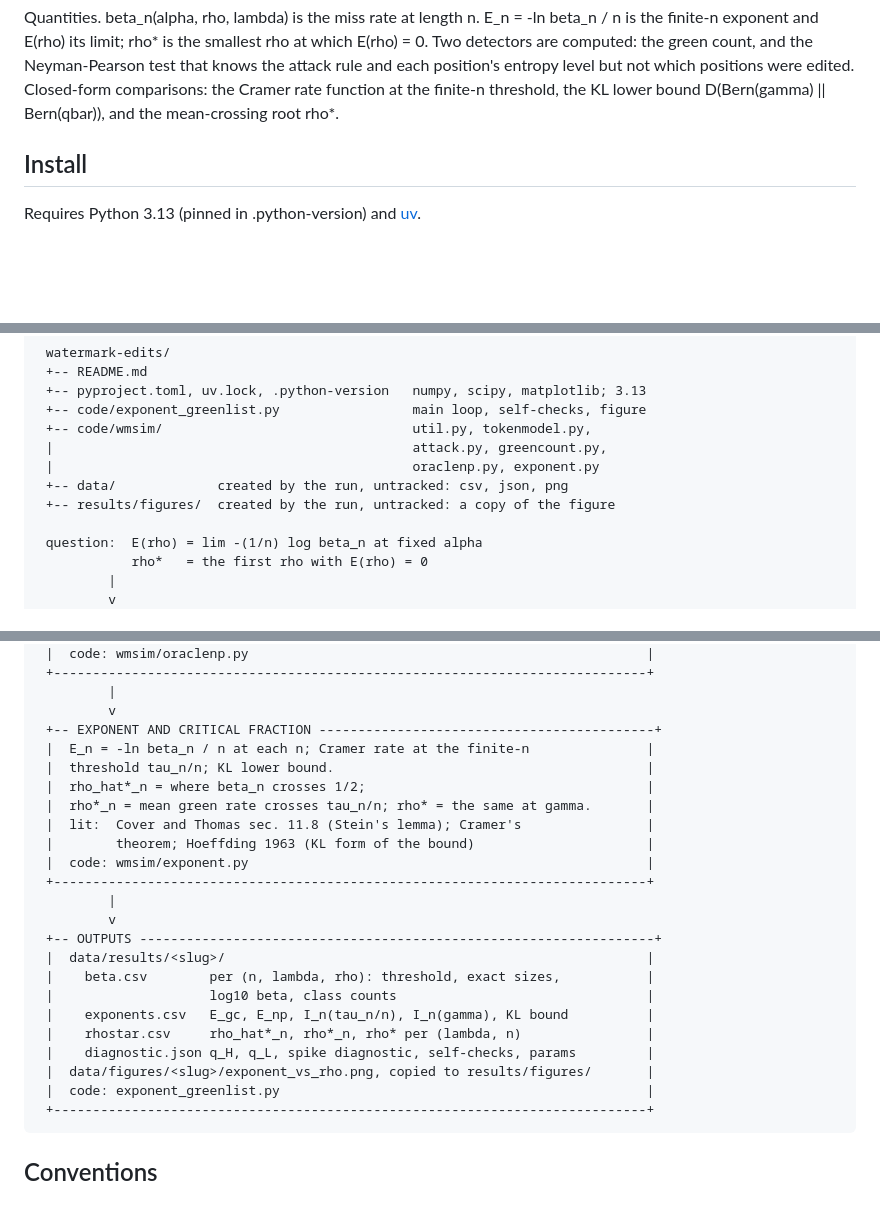
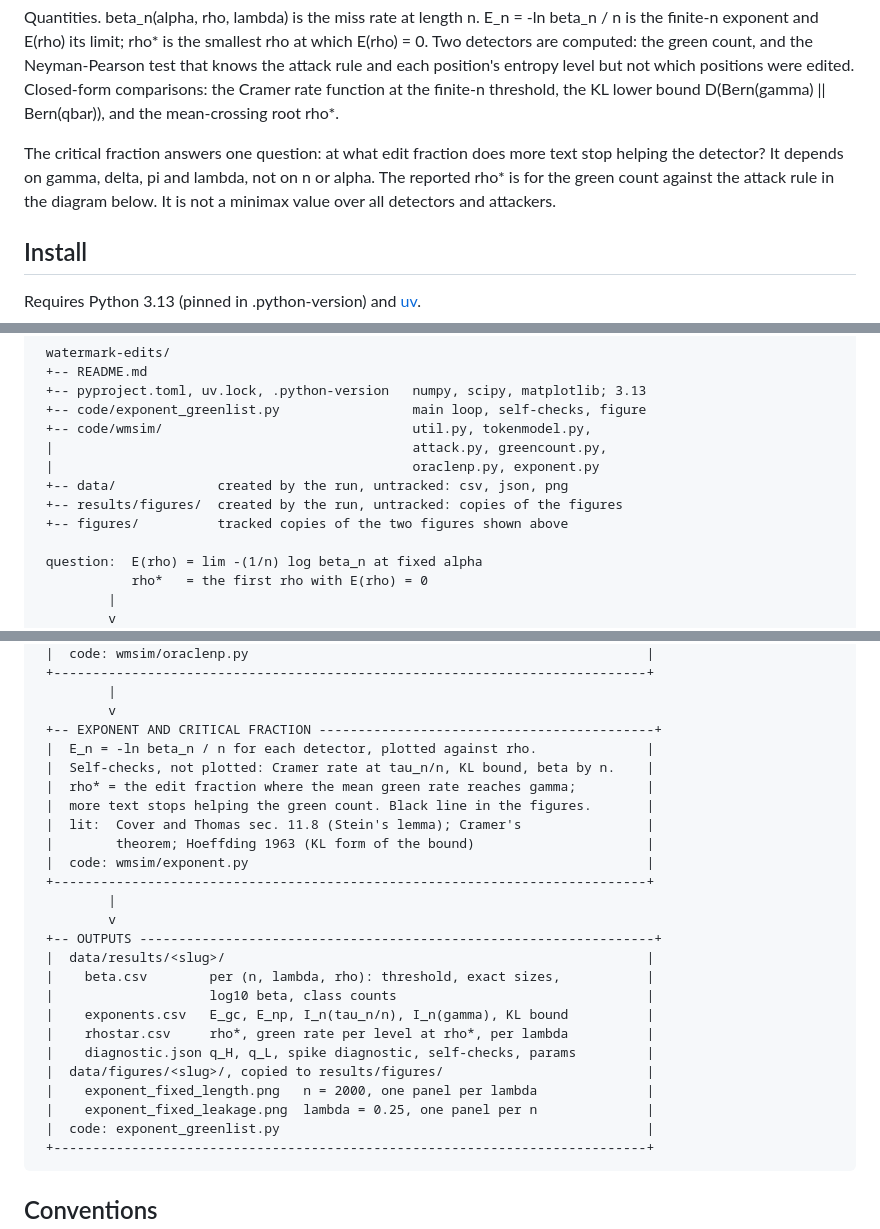
Before and after one commit to shu4dev/watermark-edits, a Markdown page: README.md, 3 parts joined by grey strips. GitHub-like rendering; blank space fills up the shorter version.

````diff
--- a/README.md
+++ b/README.md
@@ -23,6 +23,10 @@ and E(rho) its limit; rho* is the smallest rho at which E(rho) = 0. Two detector
 and the Neyman-Pearson test that knows the attack rule and each position's entropy level but not which positions
 were edited. Closed-form comparisons: the Cramer rate function at the finite-n threshold, the KL lower bound
 D(Bern(gamma) || Bern(qbar)), and the mean-crossing root rho*.
+
+The critical fraction answers one question: at what edit fraction does more text stop helping the detector? It
+depends on gamma, delta, pi and lambda, not on n or alpha. The reported rho* is for the green count against the attack
+rule in the diagram below. It is not a minimax value over all detectors and attackers.
 
 ## Install
 
@@ -99,7 +110,8 @@ Each block names the source its model or formula comes from and the file that im
  |                                              attack.py, greencount.py,
  |                                              oraclenp.py, exponent.py
  +-- data/             created by the run, untracked: csv, json, png
- +-- results/figures/  created by the run, untracked: a copy of the figure
+ +-- results/figures/  created by the run, untracked: copies of the figures
+ +-- figures/          tracked copies of the two figures shown above
 
  question:  E(rho) = lim -(1/n) log beta_n at fixed alpha
             rho*   = the first rho with E(rho) = 0
@@ -163,10 +175,10 @@ Each block names the source its model or formula comes from and the file that im
          |
          v
  +-- EXPONENT AND CRITICAL FRACTION -------------------------------------------+
- |  E_n = -ln beta_n / n at each n; Cramer rate at the finite-n               |
- |  threshold tau_n/n; KL lower bound.                                        |
- |  rho_hat*_n = where beta_n crosses 1/2;                                    |
- |  rho*_n = mean green rate crosses tau_n/n; rho* = the same at gamma.       |
+ |  E_n = -ln beta_n / n for each detector, plotted against rho.              |
+ |  Self-checks, not plotted: Cramer rate at tau_n/n, KL bound, beta by n.    |
+ |  rho* = the edit fraction where the mean green rate reaches gamma;         |
+ |  more text stops helping the green count. Black line in the figures.       |
  |  lit:  Cover and Thomas sec. 11.8 (Stein's lemma); Cramer's                |
  |        theorem; Hoeffding 1963 (KL form of the bound)                      |
  |  code: wmsim/exponent.py                                                   |
@@ -178,9 +190,11 @@ Each block names the source its model or formula comes from and the file that im
  |    beta.csv        per (n, lambda, rho): threshold, exact sizes,           |
  |                    log10 beta, class counts                                |
  |    exponents.csv   E_gc, E_np, I_n(tau_n/n), I_n(gamma), KL bound          |
- |    rhostar.csv     rho_hat*_n, rho*_n, rho* per (lambda, n)                |
+ |    rhostar.csv     rho*, green rate per level at rho*, per lambda          |
  |    diagnostic.json q_H, q_L, spike diagnostic, self-checks, params         |
- |  data/figures/<slug>/exponent_vs_rho.png, copied to results/figures/       |
+ |  data/figures/<slug>/, copied to results/figures/                          |
+ |    exponent_fixed_length.png   n = 2000, one panel per lambda              |
+ |    exponent_fixed_leakage.png  lambda = 0.25, one panel per n              |
  |  code: exponent_greenlist.py                                               |
  +----------------------------------------------------------------------------+
 ```
````
Also changed, not shown: other parts of README.md (+20 -13 lines), figures/exponent_fixed_leakage.png (added), figures/exponent_fixed_length.png (added), figures/exponent_vs_rho.png (deleted), 1 other file.
